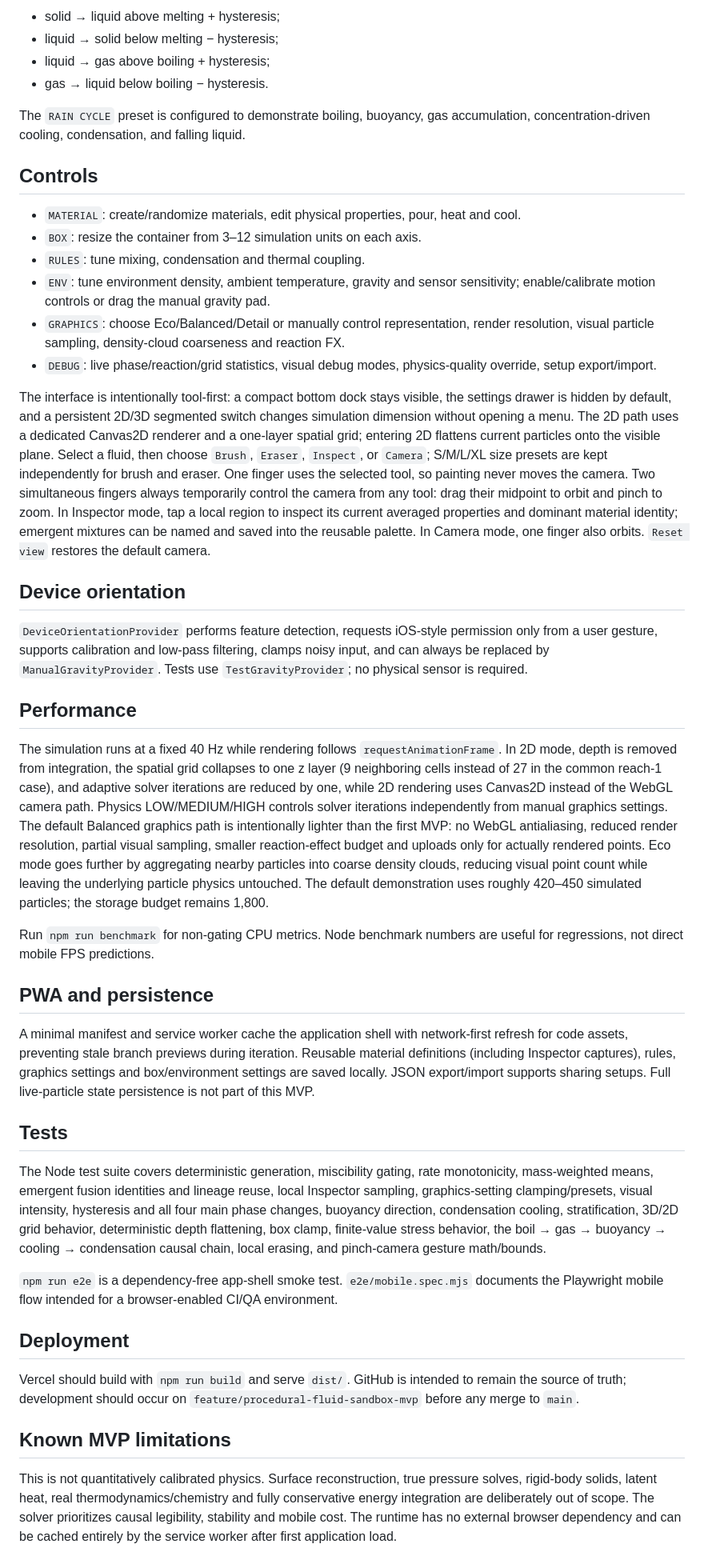
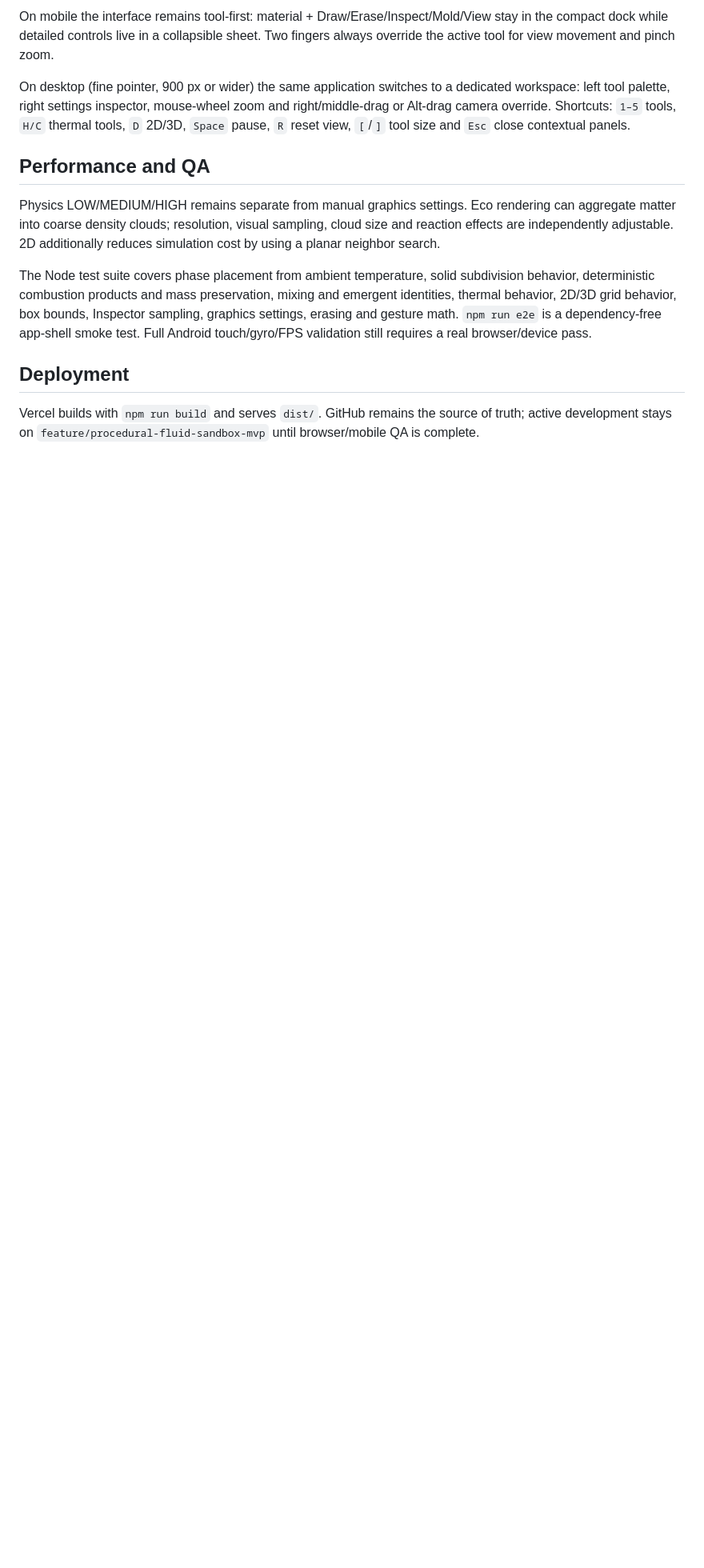
Before and after one commit to Ram8o211/fluid-pocket-sandbox, a Markdown page: README.md, the part around one of its changes. Shown at 80% size. Drawn GitHub-style; blank space fills up the shorter version.

```diff
--- a/README.md
+++ b/README.md
@@ -65,46 +57,14 @@ Transitions use hysteresis and progress rather than instantaneous toggles:
 
-- solid → liquid above melting + hysteresis;
-- liquid → solid below melting − hysteresis;
-- liquid → gas above boiling + hysteresis;
-- gas → liquid below boiling − hysteresis.
+On mobile the interface remains tool-first: material + Draw/Erase/Inspect/Mold/View stay in the compact dock while detailed controls live in a collapsible sheet. Two fingers always override the active tool for view movement and pinch zoom.
 
-The `RAIN CYCLE` preset is configured to demonstrate boiling, buoyancy, gas accumulation, concentration-driven cooling, condensation, and falling liquid.
+On desktop (fine pointer, 900 px or wider) the same application switches to a dedicated workspace: left tool palette, right settings inspector, mouse-wheel zoom and right/middle-drag or Alt-drag camera override. Shortcuts: `1–5` tools, `H/C` thermal tools, `D` 2D/3D, `Space` pause, `R` reset view, `[`/`]` tool size and `Esc` close contextual panels.
 
-## Controls
+## Performance and QA
 
-- `MATERIAL`: create/randomize materials, edit physical properties, pour, heat and cool.
-- `BOX`: resize the container from 3–12 simulation units on each axis.
-- `RULES`: tune mixing, condensation and thermal coupling.
-- `ENV`: tune environment density, ambient temperature, gravity and sensor sensitivity; enable/calibrate motion controls or drag the manual gravity pad.
-- `GRAPHICS`: choose Eco/Balanced/Detail or manually control representation, render resolution, visual particle sampling, density-cloud coarseness and reaction FX.
-- `DEBUG`: live phase/reaction/grid statistics, visual debug modes, physics-quality override, setup export/import.
+Physics LOW/MEDIUM/HIGH remains separate from manual graphics settings. Eco rendering can aggregate matter into coarse density clouds; resolution, visual sampling, cloud size and reaction effects are independently adjustable. 2D additionally reduces simulation cost by using a planar neighbor search.
 
-The interface is intentionally tool-first: a compact bottom dock stays visible, the settings drawer is hidden by default, and a persistent 2D/3D segmented switch changes simulation dimension without opening a menu. The 2D path uses a dedicated Canvas2D renderer and a one-layer spatial grid; entering 2D flattens current particles onto the visible plane.  Select a fluid, then choose `Brush`, `Eraser`, `Inspect`, or `Camera`; S/M/L/XL size presets are kept independently for brush and eraser. One finger uses the selected tool, so painting never moves the camera. Two simultaneous fingers always temporarily control the camera from any tool: drag their midpoint to orbit and pinch to zoom. In Inspector mode, tap a local region to inspect its current averaged properties and dominant material identity; emergent mixtures can be named and saved into the reusable palette. In Camera mode, one finger also orbits. `Reset view` restores the default camera.
-
-## Device orientation
-
-`DeviceOrientationProvider` performs feature detection, requests iOS-style permission only from a user gesture, supports calibration and low-pass filtering, clamps noisy input, and can always be replaced by `ManualGravityProvider`. Tests use `TestGravityProvider`; no physical sensor is required.
-
-## Performance
-
-The simulation runs at a fixed 40 Hz while rendering follows `requestAnimationFrame`. In 2D mode, depth is removed from integration, the spatial grid collapses to one z layer (9 neighboring cells instead of 27 in the common reach-1 case), and adaptive solver iterations are reduced by one, while 2D rendering uses Canvas2D instead of the WebGL camera path. Physics LOW/MEDIUM/HIGH controls solver iterations independently from manual graphics settings. The default Balanced graphics path is intentionally lighter than the first MVP: no WebGL antialiasing, reduced render resolution, partial visual sampling, smaller reaction-effect budget and uploads only for actually rendered points. Eco mode goes further by aggregating nearby particles into coarse density clouds, reducing visual point count while leaving the underlying particle physics untouched. The default demonstration uses roughly 420–450 simulated particles; the storage budget remains 1,800.
-
-Run `npm run benchmark` for non-gating CPU metrics. Node benchmark numbers are useful for regressions, not direct mobile FPS predictions.
-
-## PWA and persistence
-
-A minimal manifest and service worker cache the application shell with network-first refresh for code assets, preventing stale branch previews during iteration. Reusable material definitions (including Inspector captures), rules, graphics settings and box/environment settings are saved locally. JSON export/import supports sharing setups. Full live-particle state persistence is not part of this MVP.
-
-## Tests
-
-The Node test suite covers deterministic generation, miscibility gating, rate monotonicity, mass-weighted means, emergent fusion identities and lineage reuse, local Inspector sampling, graphics-setting clamping/presets, visual intensity, hysteresis and all four main phase changes, buoyancy direction, condensation cooling, stratification, 3D/2D grid behavior, deterministic depth flattening, box clamp, finite-value stress behavior, the boil → gas → buoyancy → cooling → condensation causal chain, local erasing, and pinch-camera gesture math/bounds.
-
-`npm run e2e` is a dependency-free app-shell smoke test. `e2e/mobile.spec.mjs` documents the Playwright mobile flow intended for a browser-enabled CI/QA environment.
+The Node test suite covers phase placement from ambient temperature, solid subdivision behavior, deterministic combustion products and mass preservation, mixing and emergent identities, thermal behavior, 2D/3D grid behavior, box bounds, Inspector sampling, graphics settings, erasing and gesture math. `npm run e2e` is a dependency-free app-shell smoke test. Full Android touch/gyro/FPS validation still requires a real browser/device pass.
 
 ## Deployment
 
-Vercel should build with `npm run build` and serve `dist/`. GitHub is intended to remain the source of truth; development should occur on `feature/procedural-fluid-sandbox-mvp` before any merge to `main`.
-
-## Known MVP limitations
-
-This is not quantitatively calibrated physics. Surface reconstruction, true pressure solves, rigid-body solids, latent heat, real thermodynamics/chemistry and fully conservative energy integration are deliberately out of scope. The solver prioritizes causal legibility, stability and mobile cost. The runtime has no external browser dependency and can be cached entirely by the service worker after first application load.
+Vercel builds with `npm run build` and serves `dist/`. GitHub remains the source of truth; active development stays on `feature/procedural-fluid-sandbox-mvp` until browser/mobile QA is complete.
```
Also changed, not shown: other parts of README.md (+18 -26 lines).
